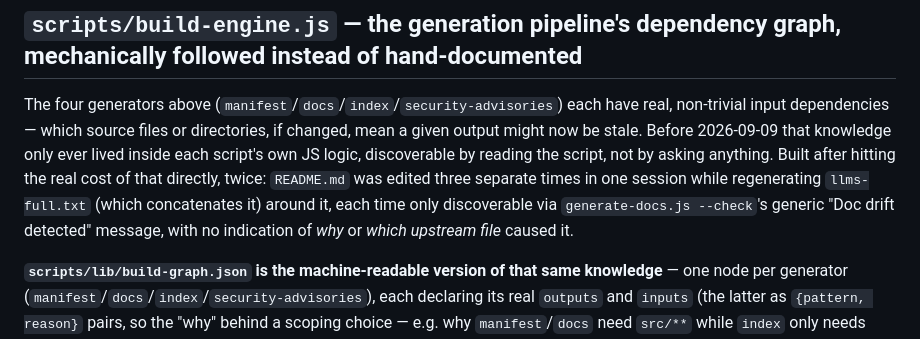
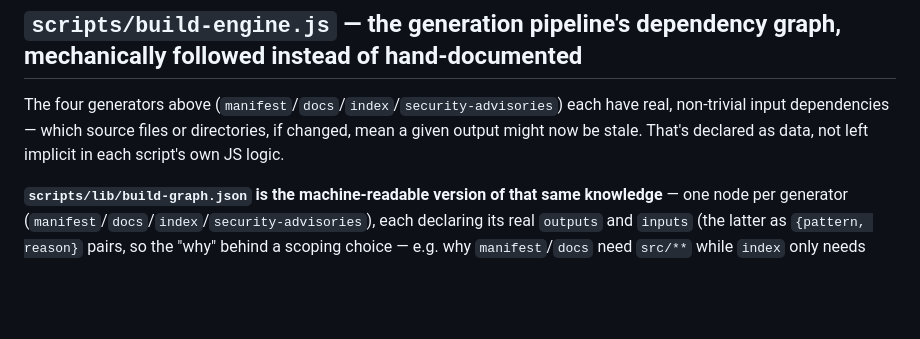
Before and after one commit to escape-llc/toolcrib, a Markdown page: AGENTS.md, the part around the change. GitHub-like rendering; blank space fills up the shorter version.

Commit message:
Trim incident narrative from the build-engine section
Real editorial distinction, not just shortening: reasoning that's
load-bearing for executing a process step correctly (why case 2 isn't
mechanically caught, why index is scoped narrower than manifest/docs)
stays -- it changes what someone should actually do. Pure origin-story
narrative (the specific README.md incident that prompted building
this) doesn't change how to use or extend the tool once it exists and
is documented; that belongs in the session summary/Discussion post,
not repeated as standing instruction.

Co-Authored-By: Claude Sonnet 5 <noreply@anthropic.com>

```diff
--- a/AGENTS.md
+++ b/AGENTS.md
@@ -119,7 +119,7 @@ This manual check now has a real runtime backstop, not just a partial one — re
 
 ## `scripts/build-engine.js` — the generation pipeline's dependency graph, mechanically followed instead of hand-documented
 
-The four generators above (`manifest`/`docs`/`index`/`security-advisories`) each have real, non-trivial input dependencies — which source files or directories, if changed, mean a given output might now be stale. Before 2026-09-09 that knowledge only ever lived inside each script's own JS logic, discoverable by reading the script, not by asking anything. Built after hitting the real cost of that directly, twice: `README.md` was edited three separate times in one session while regenerating `llms-full.txt` (which concatenates it) around it, each time only discoverable via `generate-docs.js --check`'s generic "Doc drift detected" message, with no indication of *why* or *which upstream file* caused it.
+The four generators above (`manifest`/`docs`/`index`/`security-advisories`) each have real, non-trivial input dependencies — which source files or directories, if changed, mean a given output might now be stale. That's declared as data, not left implicit in each script's own JS logic.
 
 **`scripts/lib/build-graph.json` is the machine-readable version of that same knowledge** — one node per generator (`manifest`/`docs`/`index`/`security-advisories`), each declaring its real `outputs` and `inputs` (the latter as `{pattern, reason}` pairs, so the "why" behind a scoping choice — e.g. why `manifest`/`docs` need `src/**` while `index` only needs four specific subdirectories, see `generateComponents()`'s cross-file prop-type resolution vs. `generateBarrelExports()`'s narrower per-file JSDoc scan in `extract.js`) survives as real, queryable data, not an invisible code comment. `scripts/lib/graphEngine.js` is the pure matching logic (`affectedNodes()`, the reverse lookup this whole thing exists for); `scripts/build-engine.js` is the CLI.
 
```
